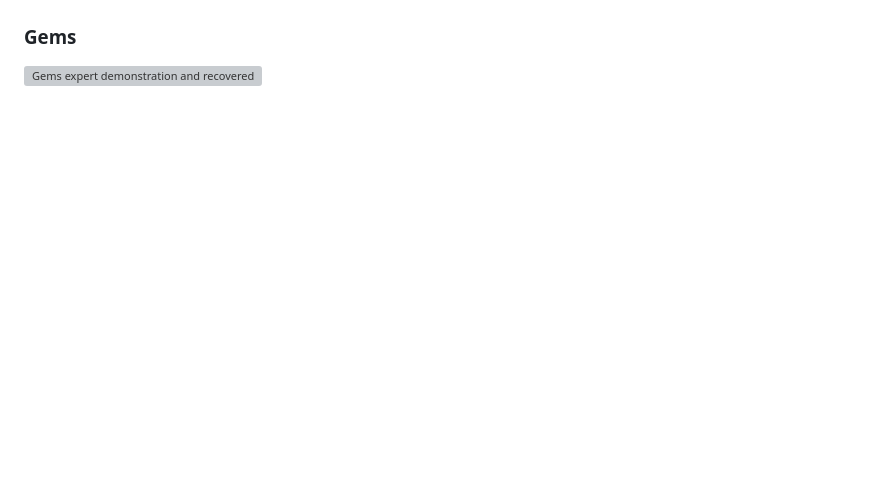
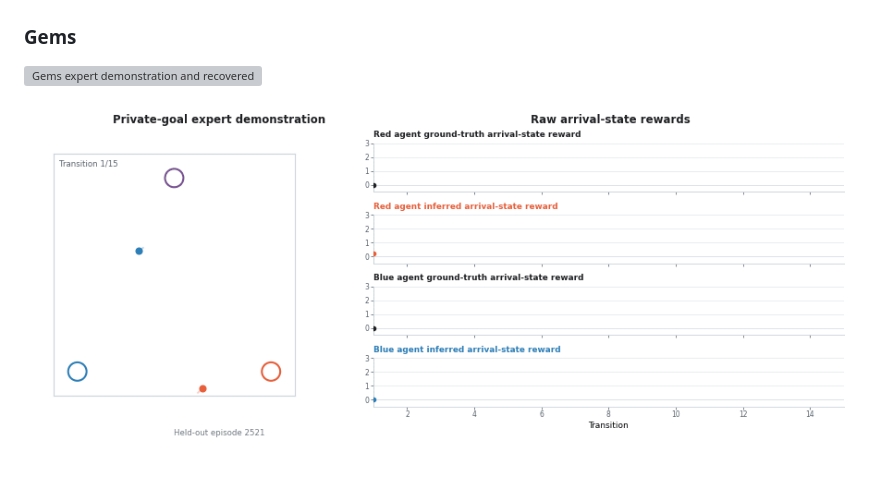
Before and after one commit to ZaynZh/MA-UITD, a Markdown page: README.md, the part around the change. Rendered like a GitHub page; pictures changed too: assets/animations/gems_private_reward_recovery_smooth.gif (added); blank space fills up the shorter version; grey boxes are pictures that could not be loaded.

Commit message:
Add Gems private-goal reward animation

```diff
--- a/README.md
+++ b/README.md
@@ -109,3 +109,5 @@ when any gem is collected.
 ### Gems
 
 ![Gems expert demonstration and recovered arrival-state rewards](assets/animations/gems_reward_recovery_smooth.gif)
+
+![Gems private-goal expert demonstration and recovered arrival-state rewards](assets/animations/gems_private_reward_recovery_smooth.gif)
```
Also changed, not shown: 1 other file.
